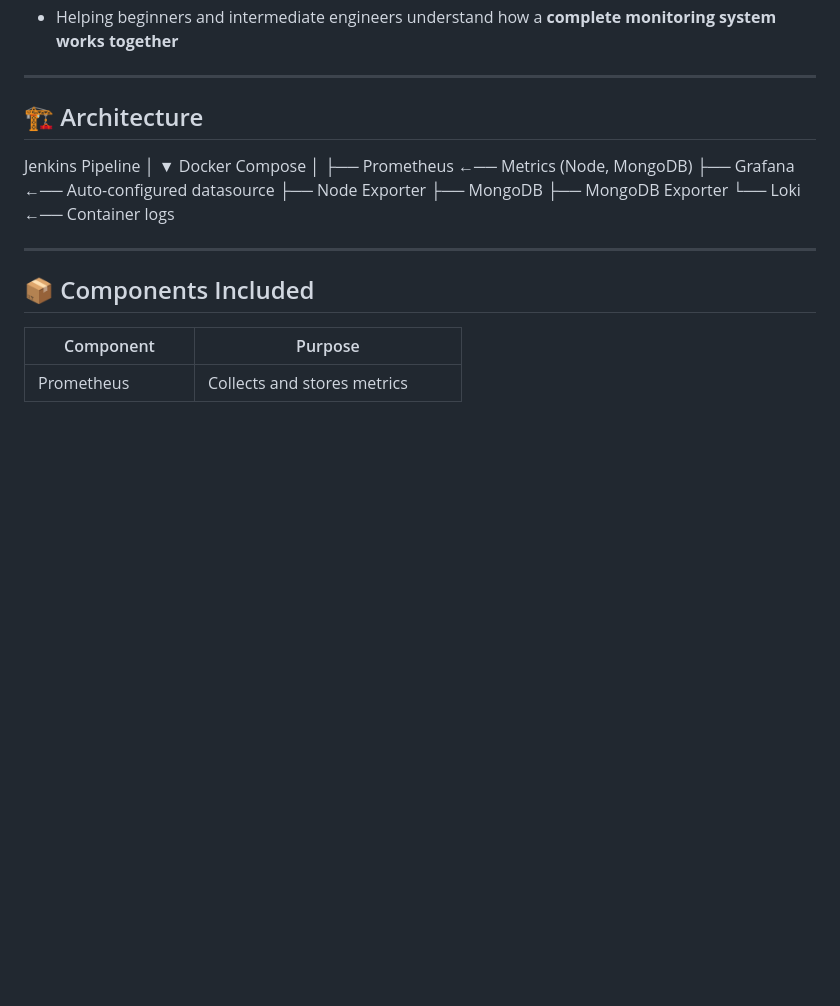
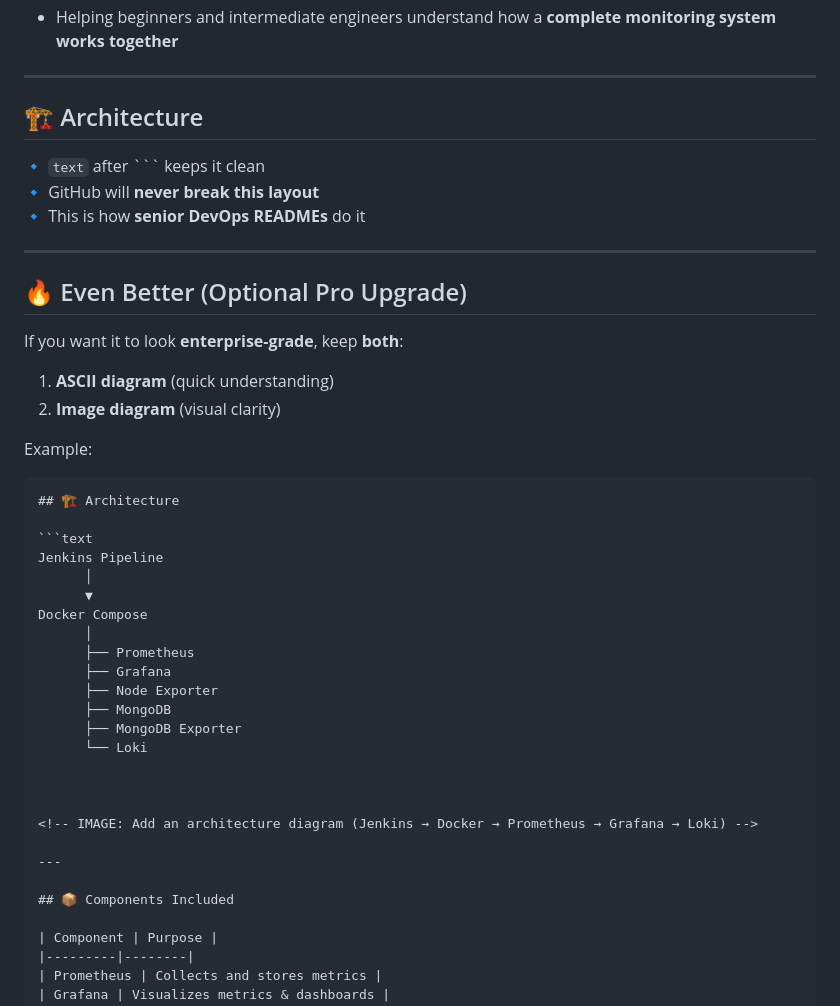
Before and after one commit to SambhavSinghChouhan/Docker-Monitoring-Tools, a Markdown page: README.md, the part around the change. Rendered like a GitHub page; blank space fills up the shorter version.

````diff
--- a/README.md
+++ b/README.md
@@ -41,17 +41,38 @@ This project focuses on:
 
 ## 🏗️ Architecture
 
+
+🔹 `text` after ``` keeps it clean
+🔹 GitHub will **never break this layout**
+🔹 This is how **senior DevOps READMEs** do it
+
+---
+
+## 🔥 Even Better (Optional Pro Upgrade)
+
+If you want it to look **enterprise-grade**, keep **both**:
+
+1. **ASCII diagram** (quick understanding)
+2. **Image diagram** (visual clarity)
+
+Example:
+
+```md
+## 🏗️ Architecture
+
+```text
 Jenkins Pipeline
-│
-▼
+      │
+      ▼
 Docker Compose
-│
-├── Prometheus ←── Metrics (Node, MongoDB)
-├── Grafana ←── Auto-configured datasource
-├── Node Exporter
-├── MongoDB
-├── MongoDB Exporter
-└── Loki ←── Container logs
+      │
+      ├── Prometheus
+      ├── Grafana
+      ├── Node Exporter
+      ├── MongoDB
+      ├── MongoDB Exporter
+      └── Loki
+
 
 
 <!-- IMAGE: Add an architecture diagram (Jenkins → Docker → Prometheus → Grafana → Loki) -->
````
